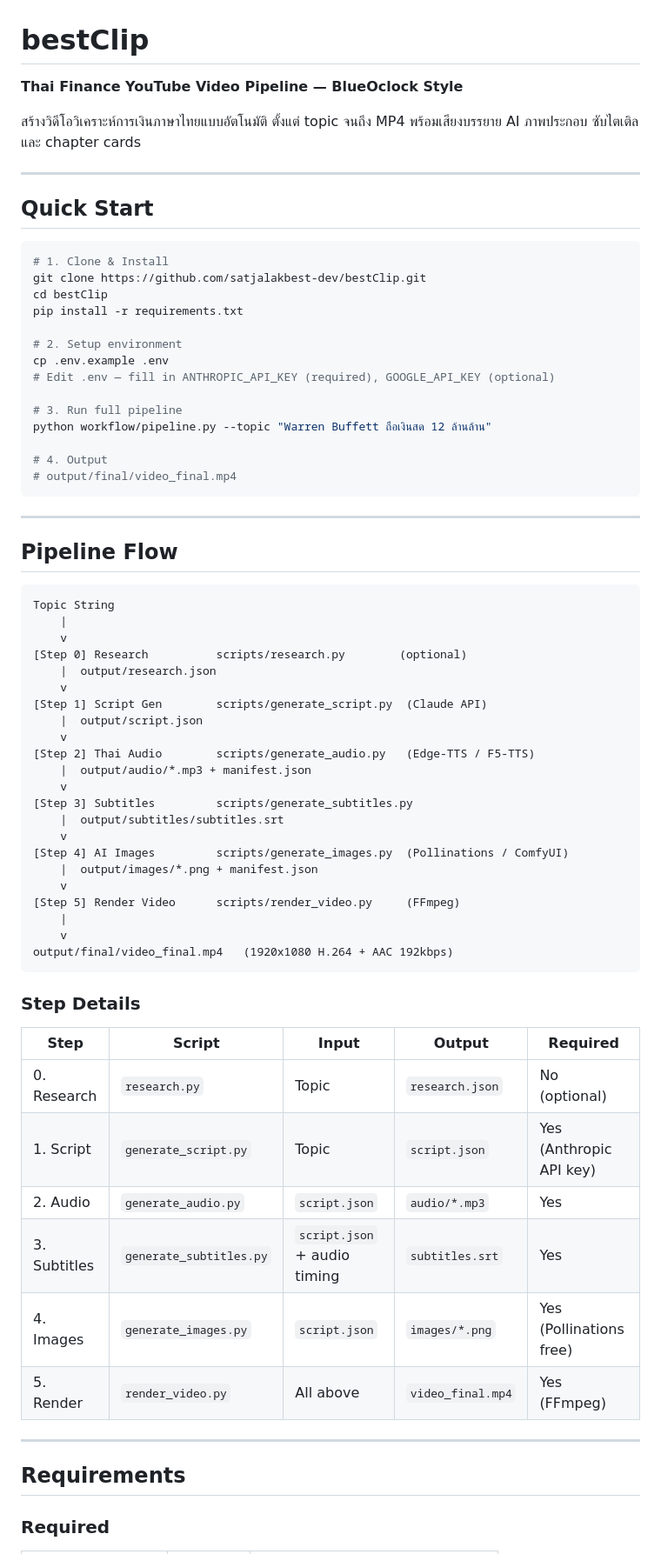
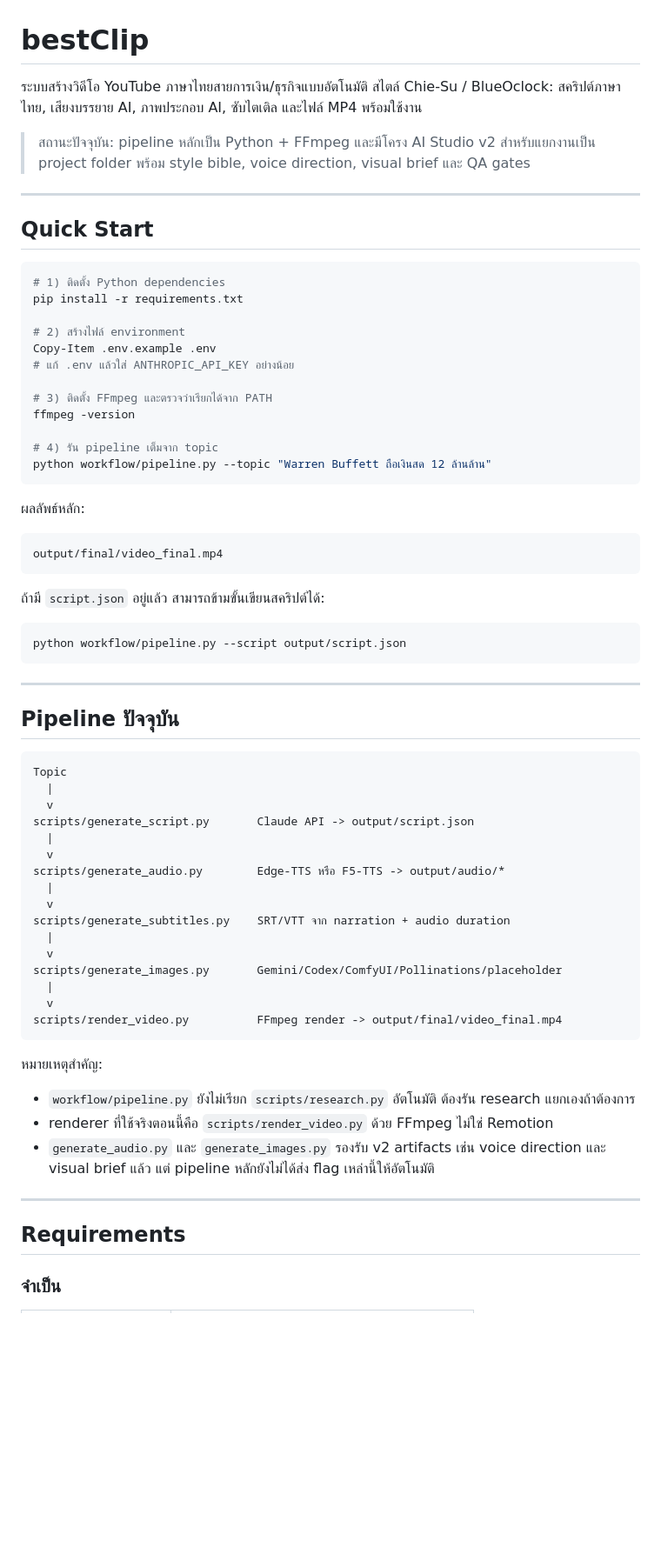
Before and after one commit to satjalakbest-dev/bestClip, a Markdown page: README.md, the part around one of its changes. Shown at 87% size. Rendered like a GitHub page; blank space fills up the shorter version.

````diff
--- a/README.md
+++ b/README.md
@@ -1,73 +1,72 @@
 # bestClip
 
-**Thai Finance YouTube Video Pipeline — BlueOclock Style**
+ระบบสร้างวิดีโอ YouTube ภาษาไทยสายการเงิน/ธุรกิจแบบอัตโนมัติ สไตล์ Chie-Su / BlueOclock: สคริปต์ภาษาไทย, เสียงบรรยาย AI, ภาพประกอบ AI, ซับไตเติล และไฟล์ MP4 พร้อมใช้งาน
 
-สร้างวิดีโอวิเคราะห์การเงินภาษาไทยแบบอัตโนมัติ ตั้งแต่ topic จนถึง MP4 พร้อมเสียงบรรยาย AI ภาพประกอบ ซับไตเติล และ chapter cards
+> สถานะปัจจุบัน: pipeline หลักเป็น Python + FFmpeg และมีโครง AI Studio v2 สำหรับแยกงานเป็น project folder พร้อม style bible, voice direction, visual brief และ QA gates
 
 ---
 
 ## Quick Start
 
-```bash
-# 1. Clone & Install
-git clone https://github.com/satjalakbest-dev/bestClip.git
-cd bestClip
+```powershell
+# 1) ติดตั้ง Python dependencies
 pip install -r requirements.txt
 
-# 2. Setup environment
-cp .env.example .env
-# Edit .env — fill in ANTHROPIC_API_KEY (required), GOOGLE_API_KEY (optional)
+# 2) สร้างไฟล์ environment
+Copy-Item .env.example .env
+# แก้ .env แล้วใส่ ANTHROPIC_API_KEY อย่างน้อย
 
-# 3. Run full pipeline
+# 3) ติดตั้ง FFmpeg และตรวจว่าเรียกได้จาก PATH
+ffmpeg -version
+
+# 4) รัน pipeline เต็มจาก topic
 python workflow/pipeline.py --topic "Warren Buffett ถือเงินสด 12 ล้านล้าน"
+```
 
-# 4. Output
-# output/final/video_final.mp4
+ผลลัพธ์หลัก:
+
+```text
+output/final/video_final.mp4
+```
+
+ถ้ามี `script.json` อยู่แล้ว สามารถข้ามขั้นเขียนสคริปต์ได้:
+
+```powershell
+python workflow/pipeline.py --script output/script.json
 ```
 
 ---
 
-## Pipeline Flow
+## Pipeline ปัจจุบัน
 
-```
-Topic String
-    |
-    v
-[Step 0] Research          scripts/research.py        (optional)
-    |  output/research.json
-    v
-[Step 1] Script Gen        scripts/generate_script.py  (Claude API)
-    |  output/script.json
-    v
-[Step 2] Thai Audio        scripts/generate_audio.py   (Edge-TTS / F5-TTS)
-    |  output/audio/*.mp3 + manifest.json
-    v
-[Step 3] Subtitles         scripts/generate_subtitles.py
-    |  output/subtitles/subtitles.srt
-    v
-[Step 4] AI Images         scripts/generate_images.py  (Pollinations / ComfyUI)
-    |  output/images/*.png + manifest.json
-    v
-[Step 5] Render Video      scripts/render_video.py     (FFmpeg)
-    |
-    v
-output/final/video_final.mp4   (1920x1080 H.264 + AAC 192kbps)
+```text
+Topic
+  |
+  v
+scripts/generate_script.py       Claude API -> output/script.json
+  |
+  v
+scripts/generate_audio.py        Edge-TTS หรือ F5-TTS -> output/audio/*
+  |
+  v
+scripts/generate_subtitles.py    SRT/VTT จาก narration + audio duration
+  |
+  v
+scripts/generate_images.py       Gemini/Codex/ComfyUI/Pollinations/placeholder
+  |
+  v
+scripts/render_video.py          FFmpeg render -> output/final/video_final.mp4
 ```
 
-### Step Details
+หมายเหตุสำคัญ:
 
-| Step | Script | Input | Output | Required |
-|---|---|---|---|---|
-| 0. Research | `research.py` | Topic | `research.json` | No (optional) |
-| 1. Script | `generate_script.py` | Topic | `script.json` | Yes (Anthropic API key) |
-| 2. Audio | `generate_audio.py` | `script.json` | `audio/*.mp3` | Yes |
-| 3. Subtitles | `generate_subtitles.py` | `script.json` + audio timing | `subtitles.srt` | Yes |
-| 4. Images | `generate_images.py` | `script.json` | `images/*.png` | Yes (Pollinations free) |
-| 5. Render | `render_video.py` | All above | `video_final.mp4` | Yes (FFmpeg) |
+- `workflow/pipeline.py` ยังไม่เรียก `scripts/research.py` อัตโนมัติ ต้องรัน research แยกเองถ้าต้องการ
+- renderer ที่ใช้จริงตอนนี้คือ `scripts/render_video.py` ด้วย FFmpeg ไม่ใช่ Remotion
+- `generate_audio.py` และ `generate_images.py` รองรับ v2 artifacts เช่น voice direction และ visual brief แล้ว แต่ pipeline หลักยังไม่ได้ส่ง flag เหล่านี้ให้อัตโนมัติ
 
 ---
 
 ## Requirements
 
-### Required
+### จำเป็น
 
````
Also changed, not shown: other parts of README.md (+299 -186 lines).
